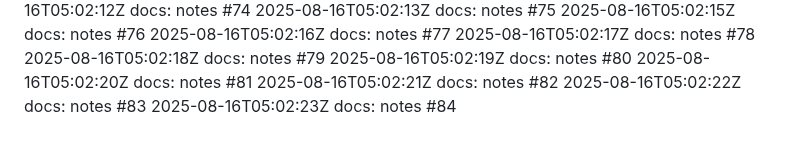
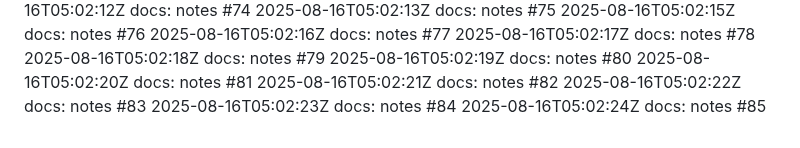
Before and after one commit to thongsao2020/blog-me, a Markdown page: NOTES.md, the part around the change. GitHub-like rendering.

Commit message:
docs: notes (85/100)

```diff
--- a/NOTES.md
+++ b/NOTES.md
@@ -83,3 +83,4 @@
 2025-08-16T05:02:21Z docs: notes #82
 2025-08-16T05:02:22Z docs: notes #83
 2025-08-16T05:02:23Z docs: notes #84
+2025-08-16T05:02:24Z docs: notes #85
```
